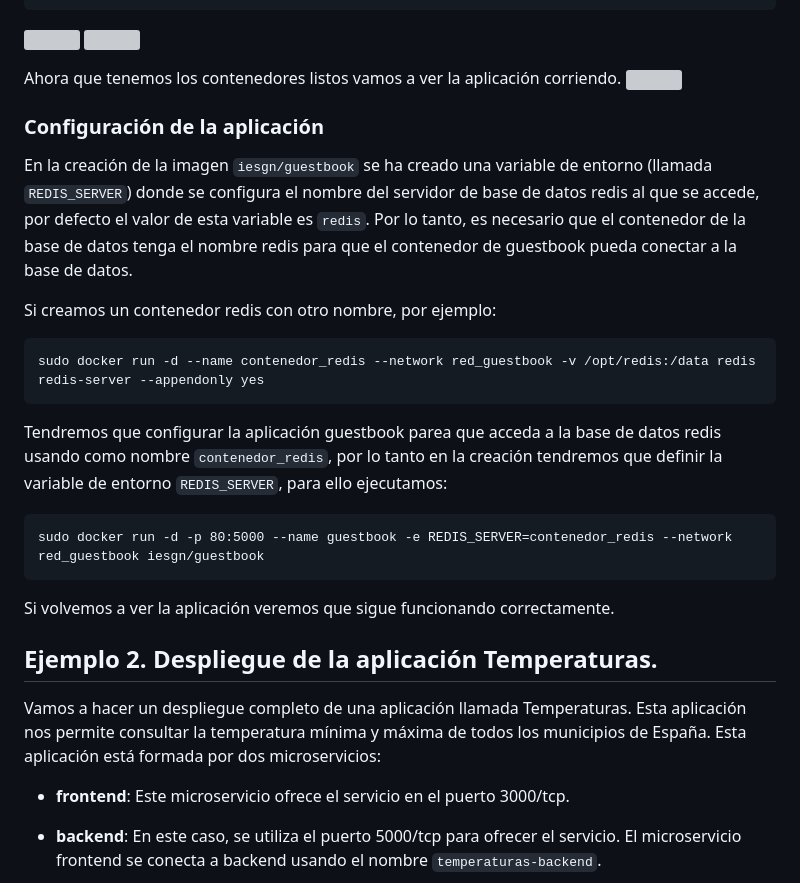
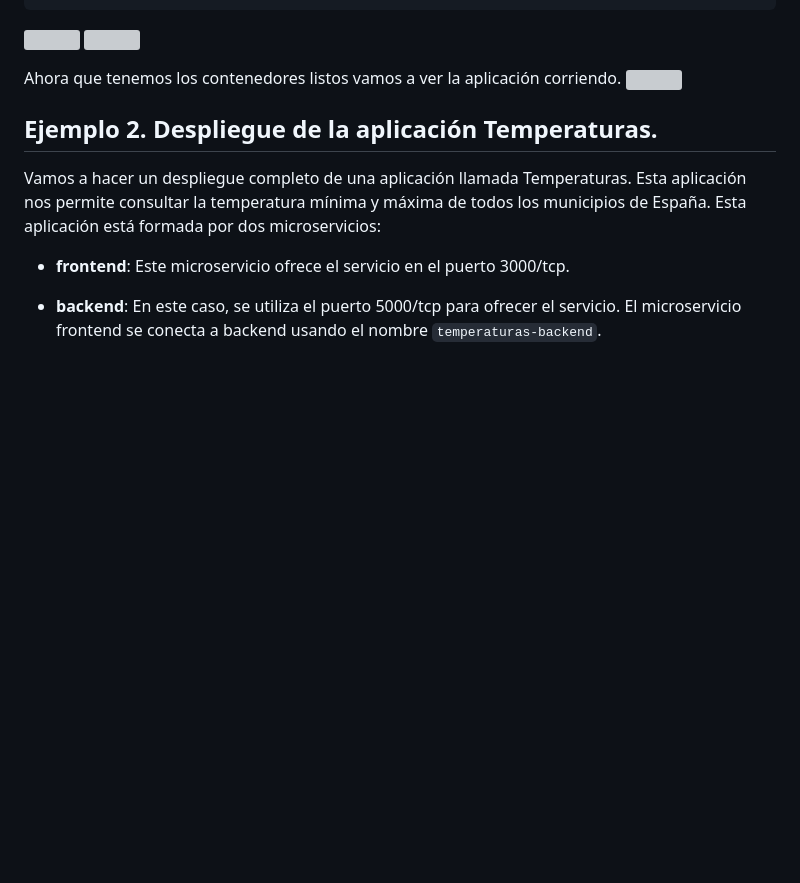
Before and after one commit to jurado17/DAW, a Markdown page: Docker/Practica 4/README.md, the part around one of its changes. Rendered like a GitHub page; blank space fills up the shorter version; grey boxes are pictures that could not be loaded.

````diff
--- a/Docker/Practica 4/README.md
+++ b/Docker/Practica 4/README.md
@@ -31,26 +31,6 @@ sudo docker run -d -p 80:5000 --name guestbook --network red_guestbook iesgn/gue
 Ahora que tenemos los contenedores listos vamos a ver la aplicación corriendo.
 ![](https://github.com/jurado17/DAW/blob/main/Docker/Practica%204/img/c5.png)
 
-### Configuración de la aplicación
-
-En la creación de la imagen `iesgn/guestbook` se ha creado una variable de entorno (llamada `REDIS_SERVER`) donde se configura el nombre del servidor de base de datos redis al que se accede, por defecto el valor de esta variable es `redis`. Por lo tanto, es necesario que el contenedor de la base de datos tenga el nombre redis para que el contenedor de guestbook pueda conectar a la base de datos.
-
-Si creamos un contenedor redis con otro nombre, por ejemplo:
-
-```
-sudo docker run -d --name contenedor_redis --network red_guestbook -v /opt/redis:/data redis redis-server --appendonly yes
-```
-
-Tendremos que configurar la aplicación guestbook parea que acceda a la base de datos redis usando como nombre `contenedor_redis`, por lo tanto en la creación tendremos que definir la variable de entorno `REDIS_SERVER`, para ello ejecutamos:
-
-```
-sudo docker run -d -p 80:5000 --name guestbook -e REDIS_SERVER=contenedor_redis --network red_guestbook iesgn/guestbook
-```
-
-
-Si volvemos a ver la aplicación veremos que sigue funcionando correctamente.
-
-
 
 ## Ejemplo 2. Despliegue de la aplicación Temperaturas.
 
````
Also changed, not shown: other parts of Docker/Practica 4/README.md (+6 -4 lines).
